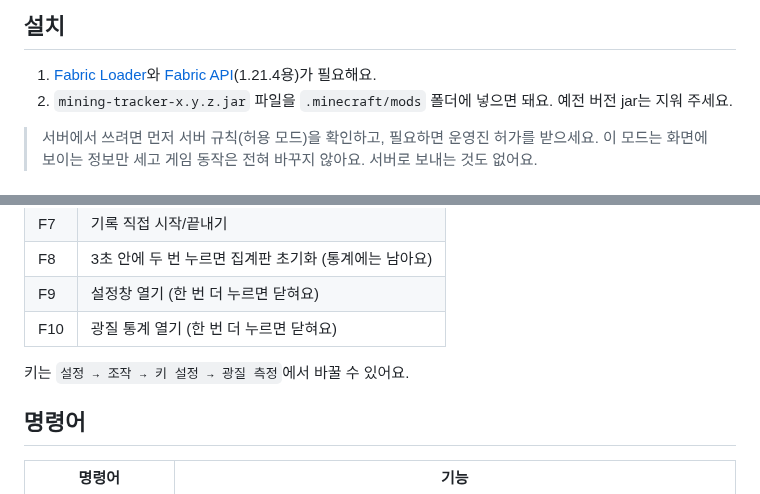
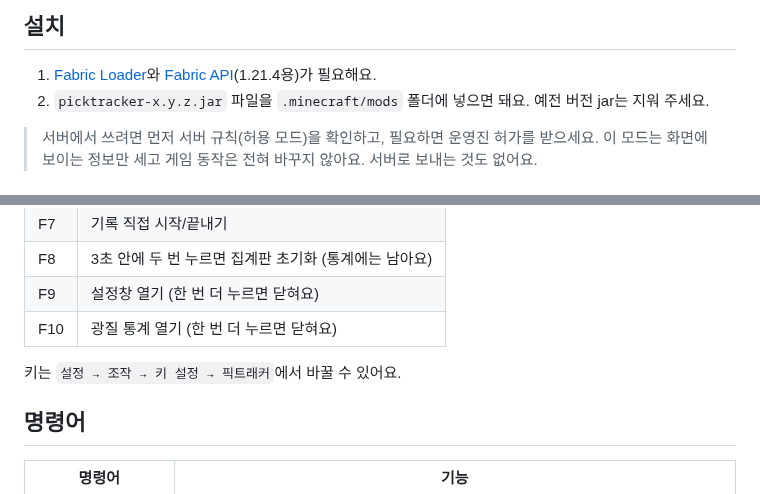
Before and after one commit to Ayexn/Legend-PickTracker, a Markdown page: README.md, 2 parts joined by grey strips. GitHub-like rendering.

```diff
--- a/README.md
+++ b/README.md
@@ -78,7 +80,7 @@
 ## 설치
 
 1. [Fabric Loader](https://fabricmc.net/use/)와 [Fabric API](https://modrinth.com/mod/fabric-api)(1.21.4용)가 필요해요.
-2. `mining-tracker-x.y.z.jar` 파일을 `.minecraft/mods` 폴더에 넣으면 돼요. 예전 버전 jar는 지워 주세요.
+2. `picktracker-x.y.z.jar` 파일을 `.minecraft/mods` 폴더에 넣으면 돼요. 예전 버전 jar는 지워 주세요.
 
 > 서버에서 쓰려면 먼저 서버 규칙(허용 모드)을 확인하고, 필요하면 운영진 허가를 받으세요. 이 모드는 화면에 보이는 정보만 세고 게임 동작은 전혀 바꾸지 않아요. 서버로 보내는 것도 없어요.
 
@@ -92,7 +94,7 @@
 | F9 | 설정창 열기 (한 번 더 누르면 닫혀요) |
 | F10 | 광질 통계 열기 (한 번 더 누르면 닫혀요) |
 
-키는 `설정 → 조작 → 키 설정 → 광질 측정`에서 바꿀 수 있어요.
+키는 `설정 → 조작 → 키 설정 → 픽트래커`에서 바꿀 수 있어요.
 
 ## 명령어
 
```
Also changed, not shown: other parts of README.md (+9 -5 lines), docs/end.png, docs/preview-zoom.png, docs/preview.png, docs/settings.png, docs/themes.png, 14 other files.
